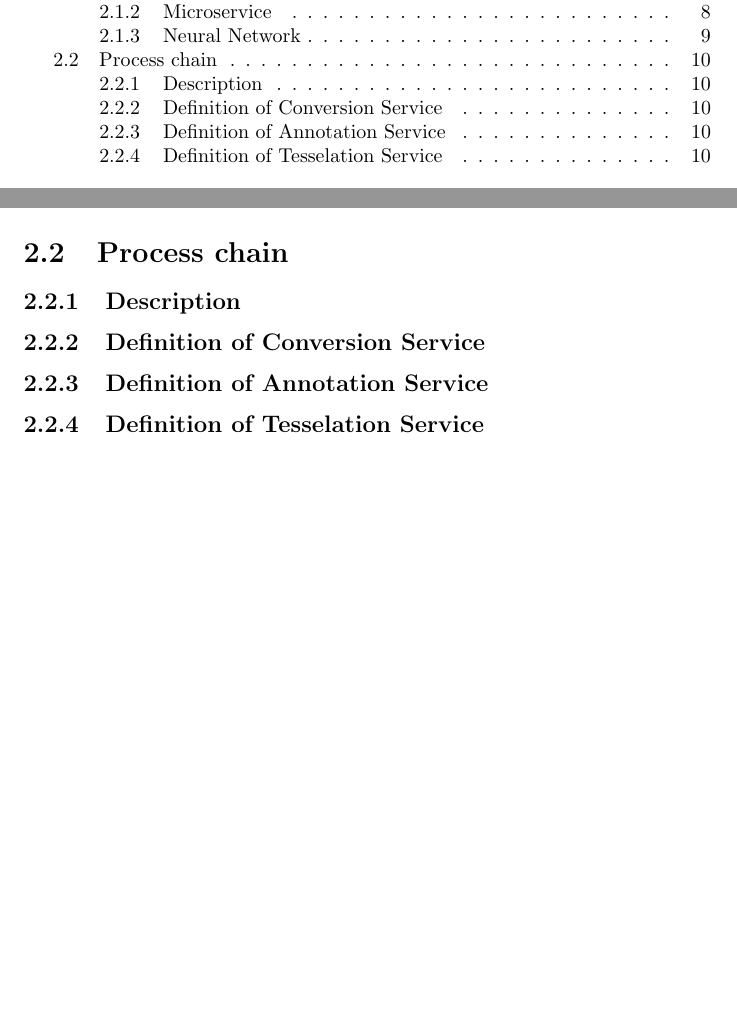
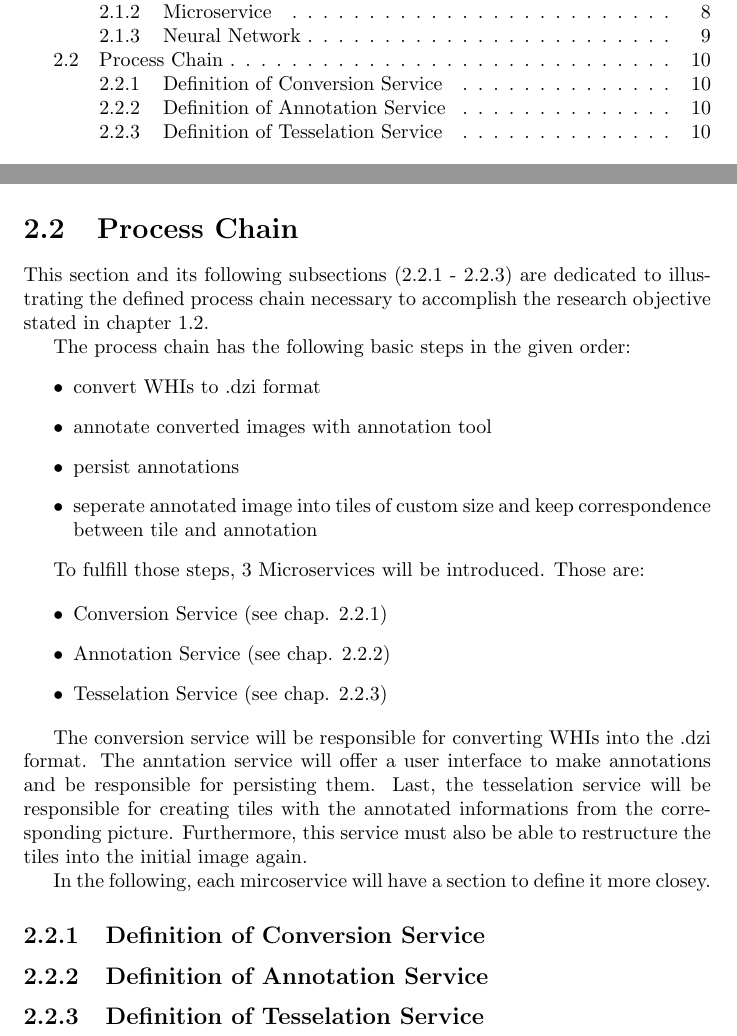
Before and after one commit to SasNaw/Thesis, a LaTeX thesis (document.tex, which reads tex/chap2.tex): two parts of pages 4 and 12 of 20, joined at a grey line, cut so that both start at the same text, the shorter picture padded with empty space. Compiled offline with pdfLaTeX.

Commit message:
started with section 2.2 - process chain

```diff
--- a/tex/chap2.tex
+++ b/tex/chap2.tex
@@ -73,8 +73,31 @@ Basically, the input layer, as the name suggests, is the layer where the NN gets
 A huge benefit of NN, over other software models, is their ability to learn. While certain problems are easier to solve in a sequential, algorithmic fashion (say an equation or the towers of hanoi), certain problems are so complex that new approaches are needed, while other problems can't be solved algorithmic at all. With the use of adequate training samples, a NN can train to solve a problem, not unlike a human, by learning. Since this topic alone is enough for a number of theses, the author refers to \cite{Kriesel07} for further detailed information.
 
 
-\section{Process chain}
-\subsection{Description}
+\section{Process Chain}
+
+This section and its following subsections (2.2.1 - 2.2.3) are dedicated to illustrating the defined process chain necessary to accomplish the research objective stated in chapter 1.2.
+
+The process chain has the following basic steps in the given order:
+\begin{itemize}
+	\item convert WHIs to .dzi format
+	\item annotate converted images with annotation tool
+	\item persist annotations
+	\item seperate annotated image into tiles of custom size and keep correspondence between tile and annotation
+\end{itemize}
+
+To fulfill those steps, 3 Microservices will be introduced. Those are:
+
+\begin{itemize}
+	\item Conversion Service (see chap. 2.2.1)
+	\item Annotation Service (see chap. 2.2.2)
+	\item Tesselation Service (see chap. 2.2.3)
+\end{itemize}
+
+The conversion service will be responsible for converting WHIs into the .dzi format. The anntation service will offer a user interface to make annotations and be responsible for persisting them. Last, the tesselation service will be responsible for creating tiles with the annotated informations from the corresponding picture. Furthermore, this service must also be able to restructure the tiles into the initial image again.
+
+In the following, each mircoservice will have a section to define it more closey.
+
+
 \subsection{Definition of Conversion Service}
 \subsection{Definition of Annotation Service}
 \subsection{Definition of Tesselation Service}
```
Also changed, not shown: document.pdf, 4 other files.
